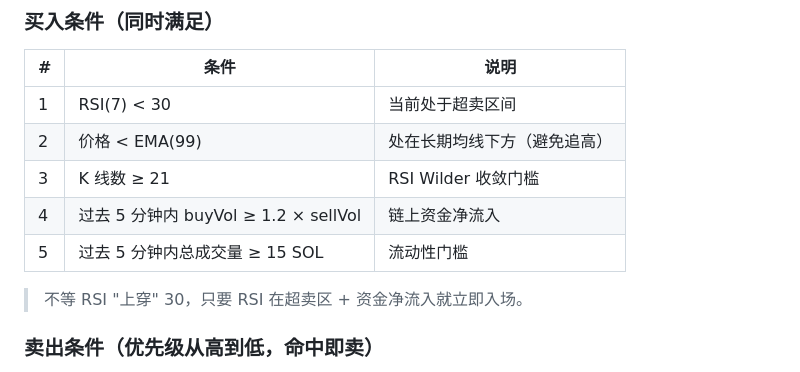
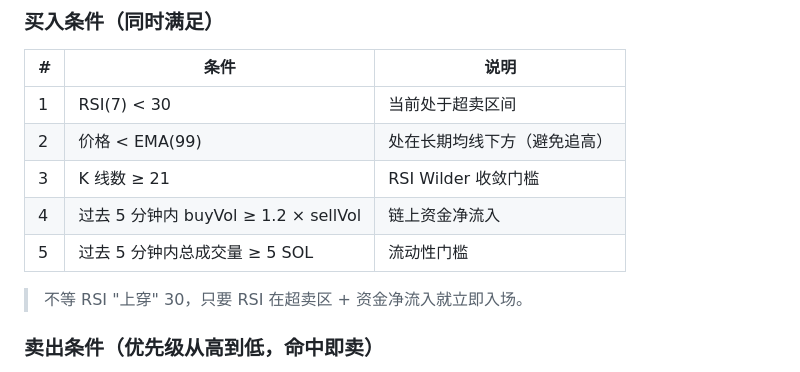
Before and after one commit to grsearch/RSI-C, a Markdown page: README.md, the part around the change. Drawn GitHub-style.

```diff
--- a/README.md
+++ b/README.md
@@ -16,7 +16,7 @@ Solana 新代币 RSI(7)+EMA99+量能 策略监控机器人。
 | 2 | 价格 < EMA(99) | 处在长期均线下方（避免追高） |
 | 3 | K 线数 ≥ 21 | RSI Wilder 收敛门槛 |
 | 4 | 过去 5 分钟内 buyVol ≥ 1.2 × sellVol | 链上资金净流入 |
-| 5 | 过去 5 分钟内总成交量 ≥ 15 SOL | 流动性门槛 |
+| 5 | 过去 5 分钟内总成交量 ≥ 5 SOL | 流动性门槛 |
 
 > 不等 RSI "上穿" 30，只要 RSI 在超卖区 + 资金净流入就立即入场。
 
```
